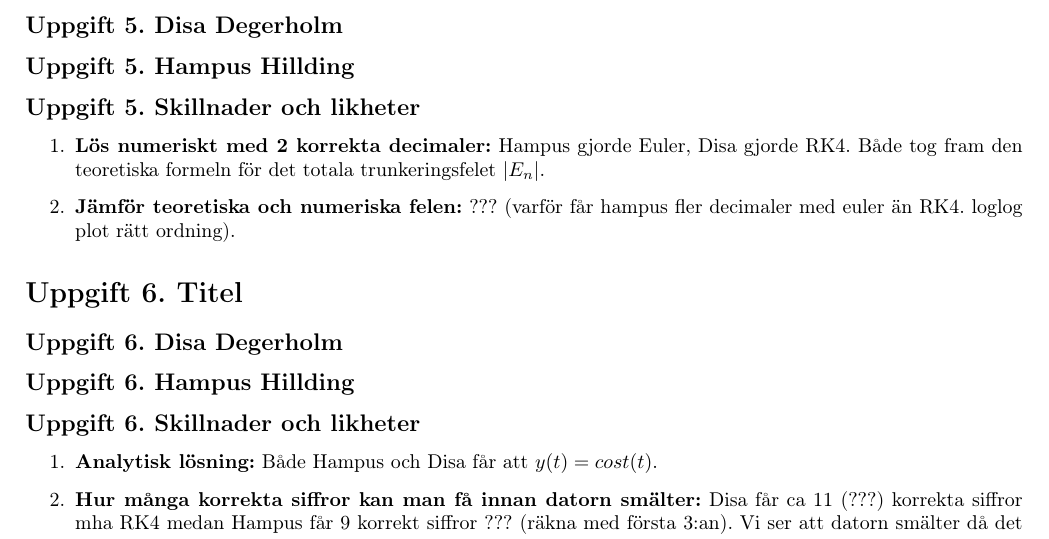
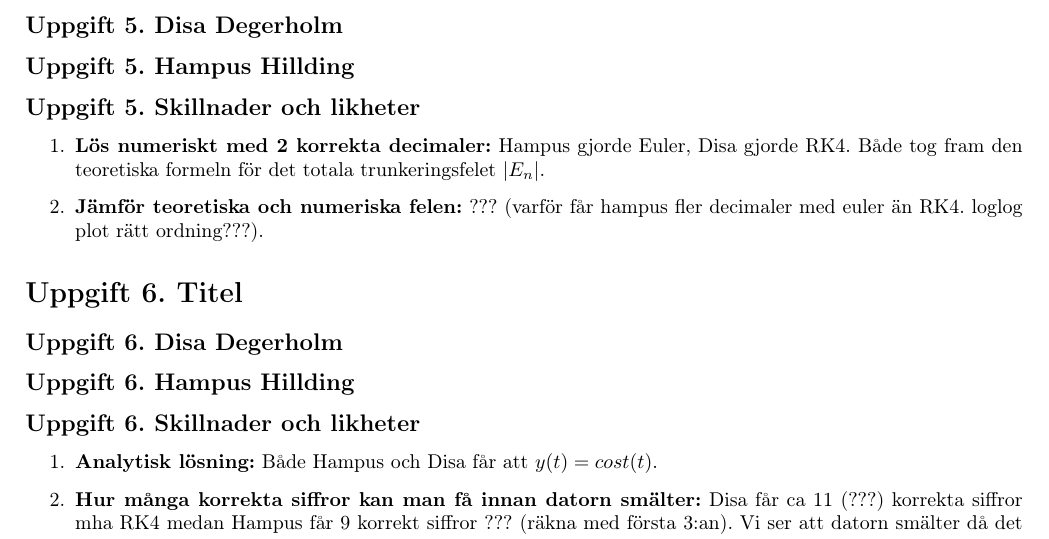
Before and after one commit to Dubniumdizy/labbrapport_ODE_2026, a LaTeX document (Rapport_grupp19.tex): part of page 2 of 2, cut so that both start at the same text. Compiled offline with pdfLaTeX.

Commit message:
Test commit

```diff
--- a/Rapport_grupp19.tex
+++ b/Rapport_grupp19.tex
@@ -50,7 +50,7 @@
 
 \begin{enumerate}
     \item \textbf{Lös numeriskt med 2 korrekta decimaler:} Hampus gjorde Euler, Disa gjorde RK4. Både tog fram den teoretiska formeln för det totala trunkeringsfelet $|E_n|$.
-    \item \textbf{Jämför teoretiska och numeriska felen:} ??? (varför får hampus fler decimaler med euler än RK4. loglog plot rätt ordning).
+    \item \textbf{Jämför teoretiska och numeriska felen:} ??? (varför får hampus fler decimaler med euler än RK4. loglog plot rätt ordning???).
 \end{enumerate}
 
 \section*{Uppgift 6. Titel}
```
